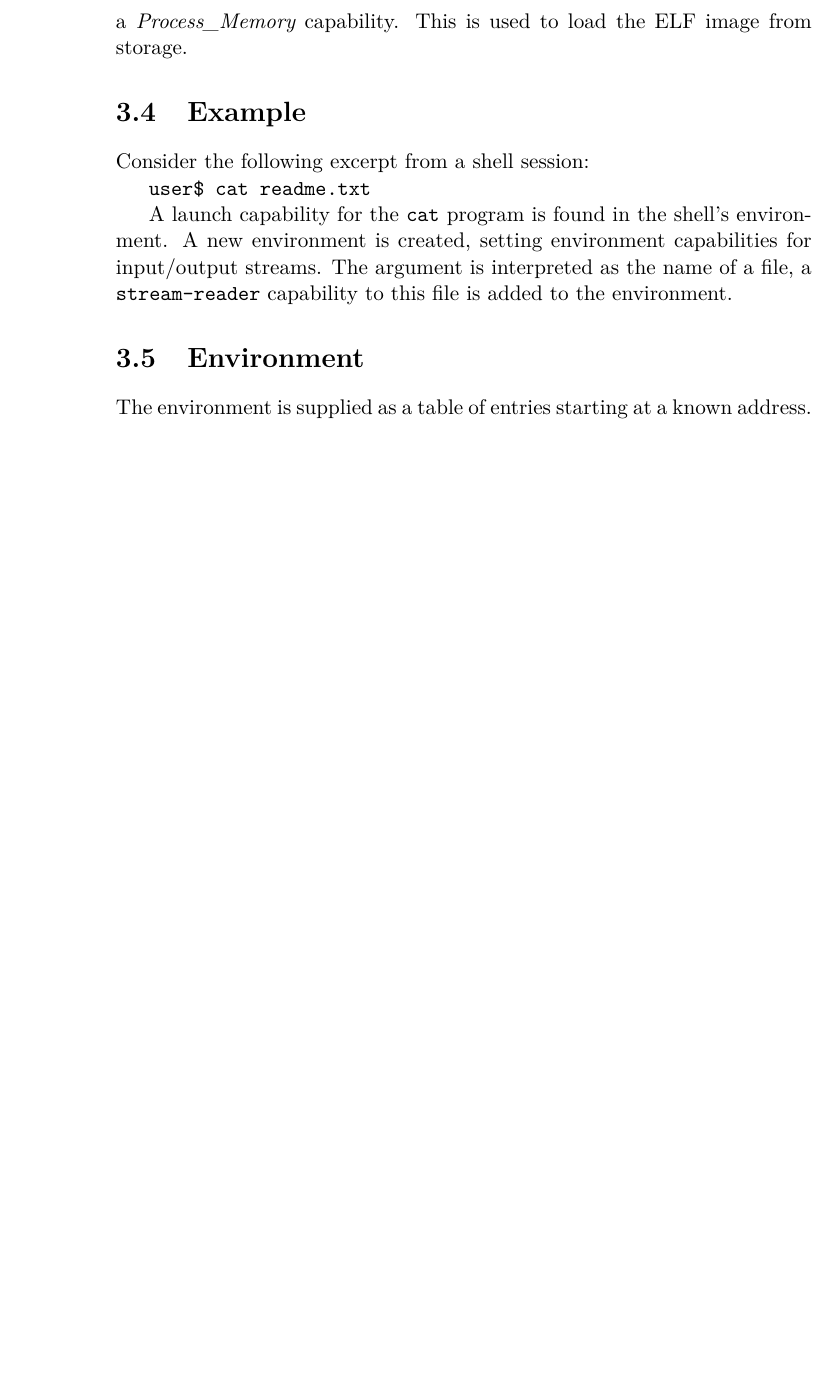
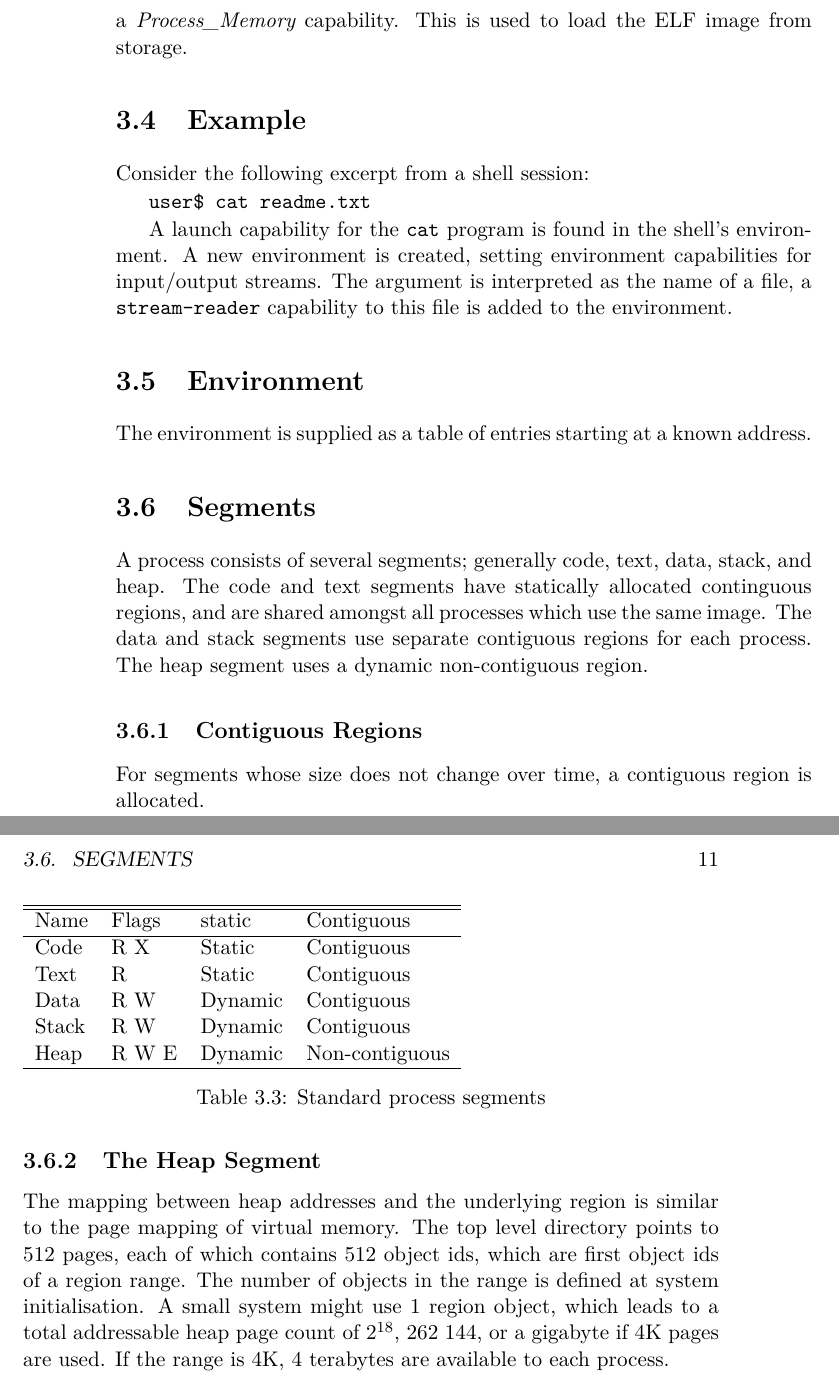
Before and after one commit to blancolioni/rose, a LaTeX book (doc/rose-book/rose-book.tex, which reads doc/rose-book/processes.tex): part of page 22 of 47 before the commit and two parts of pages 22 and 23 of 49 after it, the two joined at a grey line, cut so that both start at the same text, the shorter picture padded with empty space. Compiled offline with pdfLaTeX.

Commit message:
Book: process segments, checkpoint header, boot stack note
- processes.tex: new section on process segments (code, text, data,
  stack, heap), contiguous regions and the heap segment mapping
- persistence.tex: change partition is now a rolling log of
  checkpoints; replace the change partition header with the
  checkpoint header layout
- boot.tex: note that process stack is limited to 4K before mem starts

Co-Authored-By: Claude Opus 5.5 <noreply@anthropic.com>

```diff
--- a/doc/rose-book/processes.tex
+++ b/doc/rose-book/processes.tex
@@ -68,3 +68,31 @@ A launch capability for the {\tt cat} program is found in the shell's environmen
 \section{Environment}
 
 The environment is supplied as a table of entries starting at a known address.
+
+\section{Segments}
+
+A process consists of several segments; generally code, text, data, stack, and heap.  The code and text segments have statically allocated continguous regions, and are shared amongst all processes which use the same image.  The data and stack segments use separate contiguous regions for each process.  The heap segment uses a dynamic non-contiguous region.
+
+\begin{table}[ht]
+\begin{tabular}{l l l l}
+\hline\hline
+Name & Flags & static & Contiguous \\
+\hline
+Code & R X & Static & Contiguous \\
+Text & R & Static & Contiguous \\
+Data & R W & Dynamic & Contiguous \\
+Stack & R W & Dynamic & Contiguous \\
+Heap & R W E & Dynamic & Non-contiguous \\
+\hline
+\end{tabular}
+\caption{Standard process segments}
+\label{table:standard-process-segments}
+\end{table}
+
+\subsection{Contiguous Regions}
+
+For segments whose size does not change over time, a contiguous region is allocated.
+
+\subsection{The Heap Segment}
+
+The mapping between heap addresses and the underlying region is similar to the page mapping of virtual memory.  The top level directory points to 512 pages, each of which contains 512 object ids, which are first object ids of a region range.  The number of objects in the range is defined at system initialisation.  A small system might use 1 region object, which leads to a total addressable heap page count of $2^{18}$, 262 144, or a gigabyte if 4K pages are used.  If the range is 4K, 4 terabytes are available to each process.
```
Also changed, not shown: doc/rose-book/boot.tex (+2 -0 lines), doc/rose-book/persistence.tex (+10 -13 lines).
